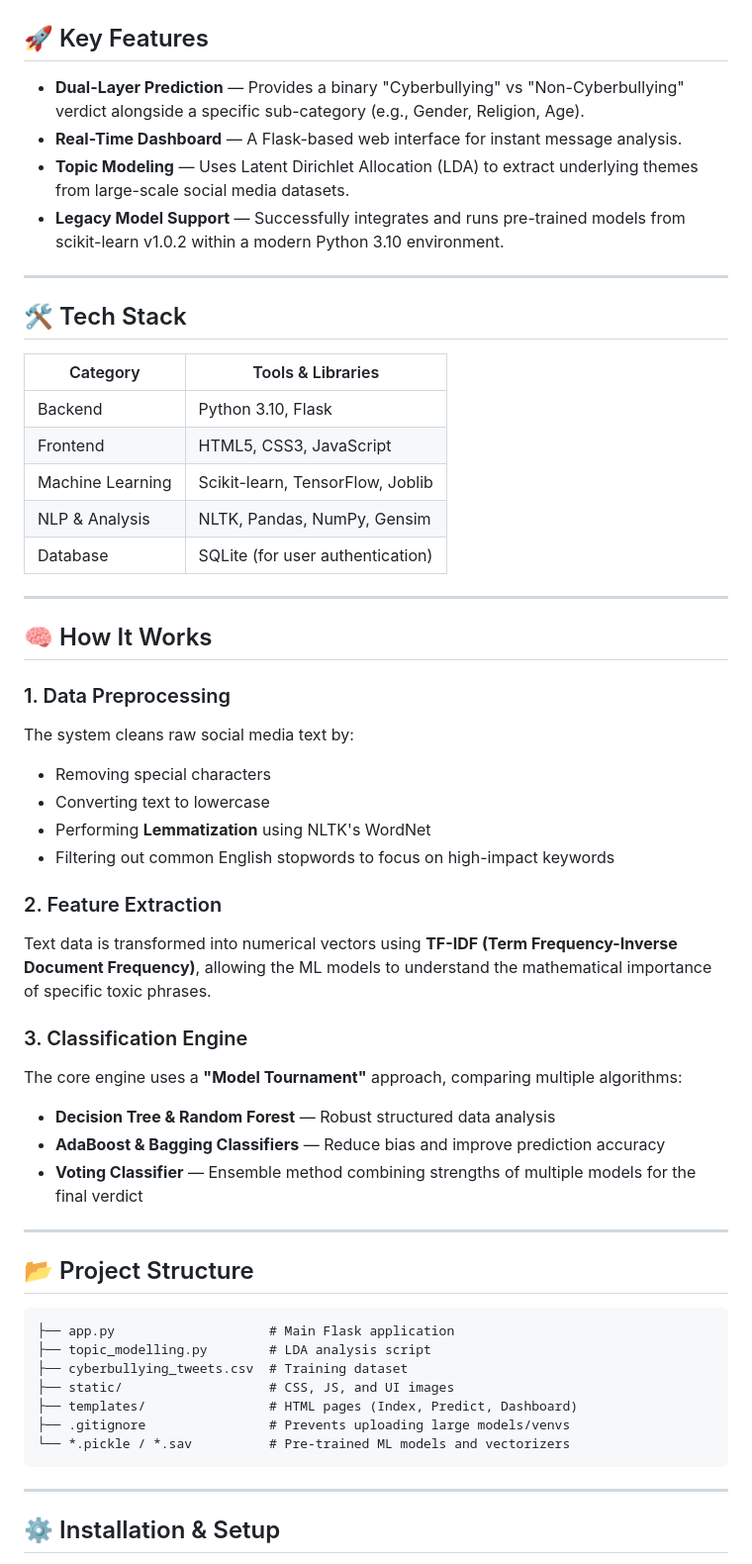
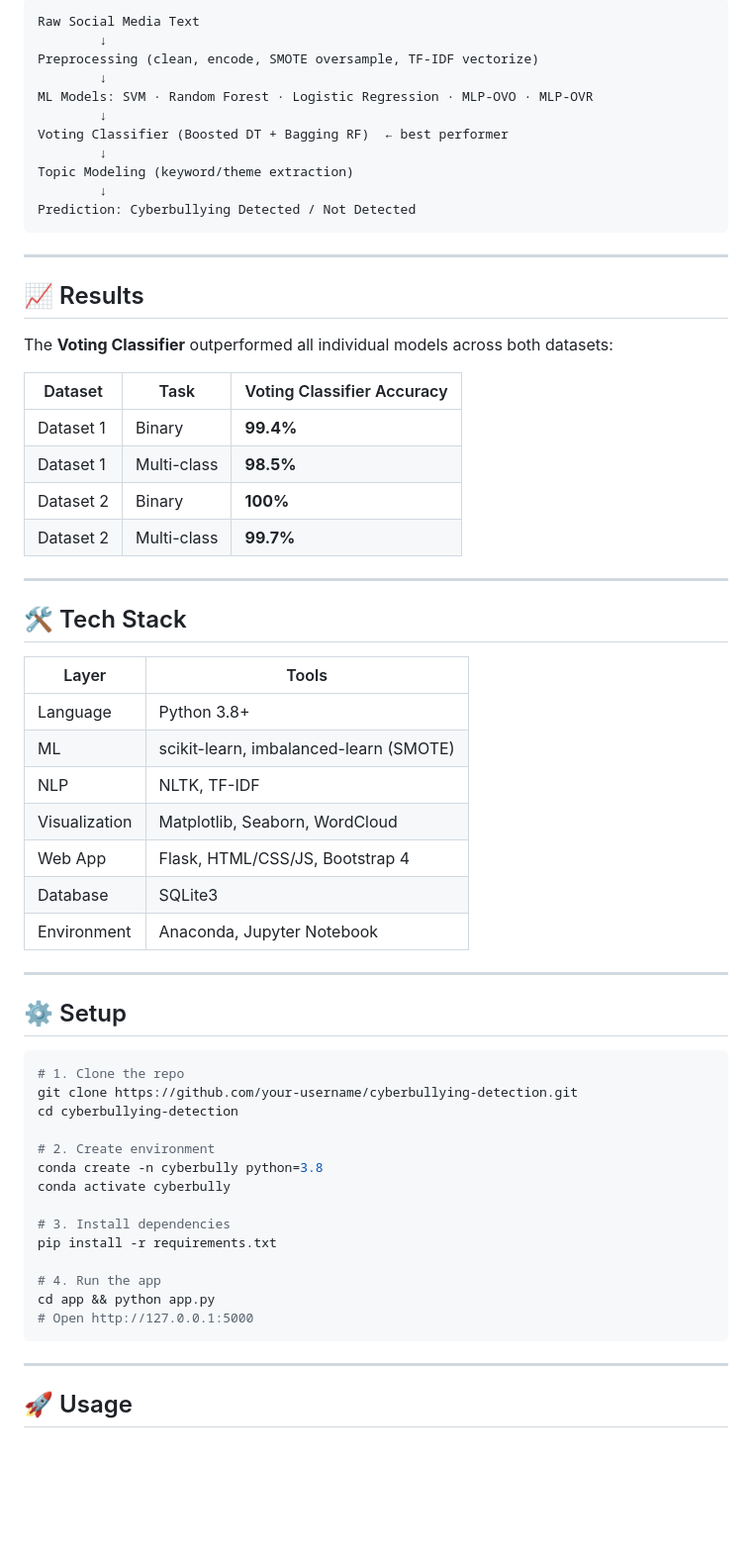
Before and after one commit to ShariqAdnan-03/Cyber-Bullying-Detection, a Markdown page: README.md, the part around one of its changes. Shown at 99% size. GitHub-like rendering; blank space fills up the shorter version.

````diff
--- a/README.md
+++ b/README.md
@@ -11,61 +18,67 @@ An AI-powered real-time engine designed to identify and categorize toxic behavio
 
+```
+Raw Social Media Text
+        ↓
+Preprocessing (clean, encode, SMOTE oversample, TF-IDF vectorize)
+        ↓
+ML Models: SVM · Random Forest · Logistic Regression · MLP-OVO · MLP-OVR
+        ↓
+Voting Classifier (Boosted DT + Bagging RF)  ← best performer
+        ↓
+Topic Modeling (keyword/theme extraction)
+        ↓
+Prediction: Cyberbullying Detected / Not Detected
+```
 
+---
 
-## 🚀 Key Features
+## 📈 Results
 
-- **Dual-Layer Prediction** — Provides a binary "Cyberbullying" vs "Non-Cyberbullying" verdict alongside a specific sub-category (e.g., Gender, Religion, Age).
-- **Real-Time Dashboard** — A Flask-based web interface for instant message analysis.
-- **Topic Modeling** — Uses Latent Dirichlet Allocation (LDA) to extract underlying themes from large-scale social media datasets.
-- **Legacy Model Support** — Successfully integrates and runs pre-trained models from scikit-learn v1.0.2 within a modern Python 3.10 environment.
+The **Voting Classifier** outperformed all individual models across both datasets:
+
+| Dataset | Task | Voting Classifier Accuracy |
+|---------|------|---------------------------|
+| Dataset 1 | Binary | **99.4%** |
+| Dataset 1 | Multi-class | **98.5%** |
+| Dataset 2 | Binary | **100%** |
+| Dataset 2 | Multi-class | **99.7%** |
 
 ---
 
 ## 🛠️ Tech Stack
 
-| Category | Tools & Libraries |
-|---|---|
-| Backend | Python 3.10, Flask |
-| Frontend | HTML5, CSS3, JavaScript |
-| Machine Learning | Scikit-learn, TensorFlow, Joblib |
-| NLP & Analysis | NLTK, Pandas, NumPy, Gensim |
-| Database | SQLite (for user authentication) |
+| Layer | Tools |
+|-------|-------|
+| Language | Python 3.8+ |
+| ML | scikit-learn, imbalanced-learn (SMOTE) |
+| NLP | NLTK, TF-IDF |
+| Visualization | Matplotlib, Seaborn, WordCloud |
+| Web App | Flask, HTML/CSS/JS, Bootstrap 4 |
+| Database | SQLite3 |
+| Environment | Anaconda, Jupyter Notebook |
 
 ---
 
-## 🧠 How It Works
+## ⚙️ Setup
 
-### 1. Data Preprocessing
-The system cleans raw social media text by:
-- Removing special characters
-- Converting text to lowercase
-- Performing **Lemmatization** using NLTK's WordNet
-- Filtering out common English stopwords to focus on high-impact keywords
+```bash
+# 1. Clone the repo
+git clone https://github.com/your-username/cyberbullying-detection.git
+cd cyberbullying-detection
 
-### 2. Feature Extraction
-Text data is transformed into numerical vectors using **TF-IDF (Term Frequency-Inverse Document Frequency)**, allowing the ML models to understand the mathematical importance of specific toxic phrases.
+# 2. Create environment
+conda create -n cyberbully python=3.8
+conda activate cyberbully
 
-### 3. Classification Engine
-The core engine uses a **"Model Tournament"** approach, comparing multiple algorithms:
+# 3. Install dependencies
+pip install -r requirements.txt
 
-- **Decision Tree & Random Forest** — Robust structured data analysis
-- **AdaBoost & Bagging Classifiers** — Reduce bias and improve prediction accuracy
-- **Voting Classifier** — Ensemble method combining strengths of multiple models for the final verdict
-
----
-
-## 📂 Project Structure
-
-```
-├── app.py                    # Main Flask application
-├── topic_modelling.py        # LDA analysis script
-├── cyberbullying_tweets.csv  # Training dataset
-├── static/                   # CSS, JS, and UI images
-├── templates/                # HTML pages (Index, Predict, Dashboard)
-├── .gitignore                # Prevents uploading large models/venvs
-└── *.pickle / *.sav          # Pre-trained ML models and vectorizers
+# 4. Run the app
+cd app && python app.py
+# Open http://127.0.0.1:5000
 ```
 
 ---
 
-## ⚙️ Installation & Setup
+## 🚀 Usage
 
````
Also changed, not shown: other parts of README.md (+51 -39 lines).
